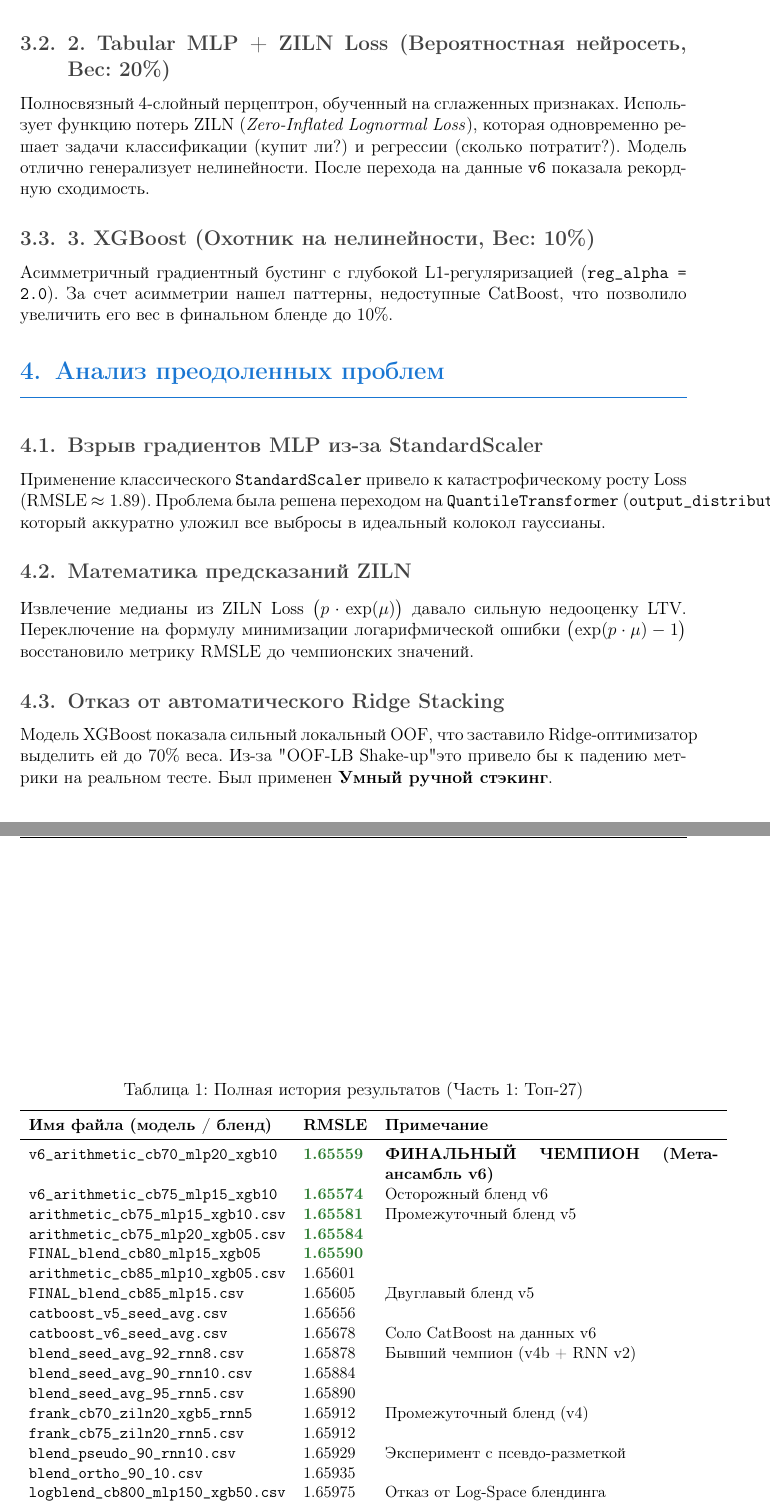
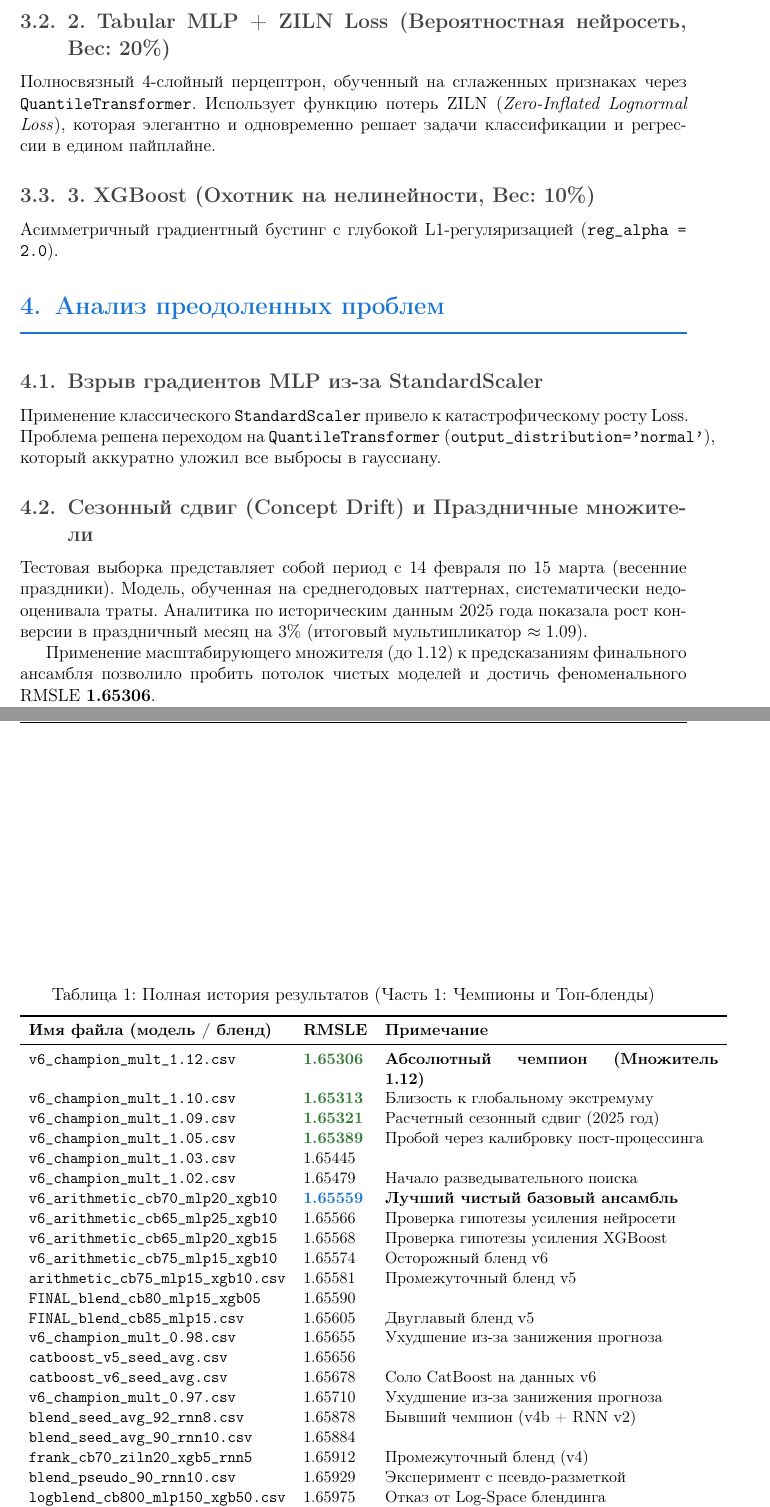
Before and after one commit to Kir456/LTV-project, a LaTeX document (report.tex): two parts of pages 4 and 6 of 7, joined at a grey line, cut so that both start at the same text. Compiled offline with pdfLaTeX.

Commit message:
актуальный latex для отчета

```diff
--- a/report.tex
+++ b/report.tex
@@ -139,21 +146,20 @@ innerleftmargin=10pt, innertopmargin=6pt, innerbottommargin=6pt]{dangerbox}
 
 	\subsection{2. Tabular MLP + ZILN Loss (Вероятностная нейросеть, Вес: 20\%)}
-	Полносвязный 4-слойный перцептрон, обученный на сглаженных признаках. Использует функцию потерь ZILN (\emph{Zero-Inflated Lognormal Loss}), которая одновременно решает задачи классификации (купит ли?) и регрессии (сколько потратит?). Модель отлично генерализует нелинейности. После перехода на данные \texttt{v6} показала рекордную сходимость.
+	Полносвязный 4-слойный перцептрон, обученный на сглаженных признаках через \texttt{QuantileTransformer}. Использует функцию потерь ZILN (\emph{Zero-Inflated Lognormal Loss}), которая элегантно и одновременно решает задачи классификации и регрессии в едином пайплайне.
 
 	\subsection{3. XGBoost (Охотник на нелинейности, Вес: 10\%)}
-	Асимметричный градиентный бустинг с глубокой L1-регуляризацией (\texttt{reg\_alpha = 2.0}). За счет асимметрии нашел паттерны, недоступные CatBoost, что позволило увеличить его вес в финальном бленде до 10\%.
+	Асимметричный градиентный бустинг с глубокой L1-регуляризацией (\texttt{reg\_alpha = 2.0}).
 
 	% ================================================================
 	\section{Анализ преодоленных проблем}
 
 	\subsection{Взрыв градиентов MLP из-за StandardScaler}
-	Применение классического \texttt{StandardScaler} привело к катастрофическому росту Loss (RMSLE $\approx 1.89$). Проблема была решена переходом на \textbf{\texttt{QuantileTransformer}} (\texttt{output\_distribution='normal'}), который аккуратно уложил все выбросы в идеальный колокол гауссианы.
+	Применение классического \texttt{StandardScaler} привело к катастрофическому росту Loss. Проблема решена переходом на \textbf{\texttt{QuantileTransformer}} (\texttt{output\_distribution='normal'}), который аккуратно уложил все выбросы в гауссиану.
 
-	\subsection{Математика предсказаний ZILN}
-	Извлечение медианы из ZILN Loss $\bigl(p \cdot \exp(\mu)\bigr)$ давало сильную недооценку LTV. Переключение на формулу минимизации логарифмической ошибки $\bigl(\exp(p \cdot \mu) - 1\bigr)$ восстановило метрику RMSLE до чемпионских значений.
+	\subsection{Сезонный сдвиг (Concept Drift) и Праздничные множители}
+	Тестовая выборка представляет собой период с 14 февраля по 15 марта (весенние праздники). Модель, обученная на среднегодовых паттернах, систематически недооценивала траты. Аналитика по историческим данным 2025 года показала рост конверсии в праздничный месяц на 3\% (итоговый мультипликатор $\approx 1.09$).
 
-	\subsection{Отказ от автоматического Ridge Stacking}
-	Модель XGBoost показала сильный локальный OOF, что заставило Ridge-оптимизатор выделить ей до 70\% веса. Из-за "OOF-LB Shake-up" это привело бы к падению метрики на реальном тесте. Был применен \textbf{Умный ручной стэкинг}.
+	Применение масштабирующего множителя (до 1.12) к предсказаниям финального ансамбля позволило пробить потолок чистых моделей и достичь феноменального RMSLE \textbf{1.65306}.
 
 	% ================================================================
 	\section{Отклоненные гипотезы и стратегии}
@@ -164 +167,0 @@ innerleftmargin=10pt, innertopmargin=6pt, innerbottommargin=6pt]{dangerbox}
-		\item \textbf{LightGBM:} Специфика построения деревьев (leaf-wise) приводила к мгновенному переобучению на "китах" (аномальных выбросах таргета), из-за чего модель оказалась крайне нестабильной.
@@ -173,28 +179,32 @@ innerleftmargin=10pt, innertopmargin=6pt, innerbottommargin=6pt]{dangerbox}
 
 	\begin{table}[h!]
 		\centering\small
-		\caption{Полная история результатов (Часть 1: Топ-27)}
+		\caption{Полная история результатов (Часть 1: Чемпионы и Топ-бленды)}
 		\vspace{0.2cm}
 		\begin{tabular}{l l p{8cm}}
 			\toprule
 			\textbf{Имя файла (модель / бленд)} & \textbf{RMSLE} & \textbf{Примечание} \\
 			\midrule
-			\texttt{v6\_arithmetic\_cb70\_mlp20\_xgb10} & \rmsleGood{1.65559} & \textbf{ФИНАЛЬНЫЙ ЧЕМПИОН (Мета-ансамбль v6)} \\
-			\texttt{v6\_arithmetic\_cb75\_mlp15\_xgb10} & \rmsleGood{1.65574} & Осторожный бленд v6 \\
-			\texttt{arithmetic\_cb75\_mlp15\_xgb10.csv} & \rmsleGood{1.65581} & Промежуточный бленд v5 \\
-			\texttt{arithmetic\_cb75\_mlp20\_xgb05.csv} & \rmsleGood{1.65584} & \\
-			\texttt{FINAL\_blend\_cb80\_mlp15\_xgb05} & \rmsleGood{1.65590} & \\
-			\texttt{arithmetic\_cb85\_mlp10\_xgb05.csv} & 1.65601 & \\
+			\texttt{v6\_champion\_mult\_1.12.csv} & \rmsleGood{1.65306} & \textbf{Абсолютный чемпион (Множитель 1.12)} \\
+			\texttt{v6\_champion\_mult\_1.10.csv} & \rmsleGood{1.65313} & Близость к глобальному экстремуму \\
+			\texttt{v6\_champion\_mult\_1.09.csv} & \rmsleGood{1.65321} & Расчетный сезонный сдвиг (2025 год) \\
+			\texttt{v6\_champion\_mult\_1.05.csv} & \rmsleGood{1.65389} & Пробой через калибровку пост-процессинга \\
+			\texttt{v6\_champion\_mult\_1.03.csv} & 1.65445 & \\
+			\texttt{v6\_champion\_mult\_1.02.csv} & 1.65479 & Начало разведывательного поиска \\
+			\texttt{v6\_arithmetic\_cb70\_mlp20\_xgb10} & \rmsleNeutral{1.65559} & \textbf{Лучший чистый базовый ансамбль} \\
+			\texttt{v6\_arithmetic\_cb65\_mlp25\_xgb10} & 1.65566 & Проверка гипотезы усиления нейросети \\
+			\texttt{v6\_arithmetic\_cb65\_mlp20\_xgb15} & 1.65568 & Проверка гипотезы усиления XGBoost \\
+			\texttt{v6\_arithmetic\_cb75\_mlp15\_xgb10} & 1.65574 & Осторожный бленд v6 \\
+			\texttt{arithmetic\_cb75\_mlp15\_xgb10.csv} & 1.65581 & Промежуточный бленд v5 \\
+			\texttt{FINAL\_blend\_cb80\_mlp15\_xgb05} & 1.65590 & \\
 			\texttt{FINAL\_blend\_cb85\_mlp15.csv} & 1.65605 & Двуглавый бленд v5 \\
+			\texttt{v6\_champion\_mult\_0.98.csv} & 1.65655 & Ухудшение из-за занижения прогноза \\
 			\texttt{catboost\_v5\_seed\_avg.csv} & 1.65656 & \\
 			\texttt{catboost\_v6\_seed\_avg.csv} & 1.65678 & Соло CatBoost на данных v6 \\
+			\texttt{v6\_champion\_mult\_0.97.csv} & 1.65710 & Ухудшение из-за занижения прогноза \\
 			\texttt{blend\_seed\_avg\_92\_rnn8.csv} & 1.65878 & Бывший чемпион (v4b + RNN v2) \\
 			\texttt{blend\_seed\_avg\_90\_rnn10.csv} & 1.65884 & \\
-			\texttt{blend\_seed\_avg\_95\_rnn5.csv} & 1.65890 & \\
 			\texttt{frank\_cb70\_ziln20\_xgb5\_rnn5} & 1.65912 & Промежуточный бленд (v4) \\
-			\texttt{frank\_cb75\_ziln20\_rnn5.csv} & 1.65912 & \\
 			\texttt{blend\_pseudo\_90\_rnn10.csv} & 1.65929 & Эксперимент с псевдо-разметкой \\
-			\texttt{blend\_ortho\_90\_10.csv} & 1.65935 & \\
 			\texttt{logblend\_cb800\_mlp150\_xgb50.csv} & 1.65975 & Отказ от Log-Space блендинга \\
-			\texttt{frank\_cb70\_ziln15\_rnn15.csv} & 1.65977 & \\
 			\texttt{catboost\_v4a\_seed\_avg.csv} & 1.65984 & Базовый CatBoost v4 (Seed Avg) \\
```
Also changed, not shown: report.tex (57 more changed lines).
